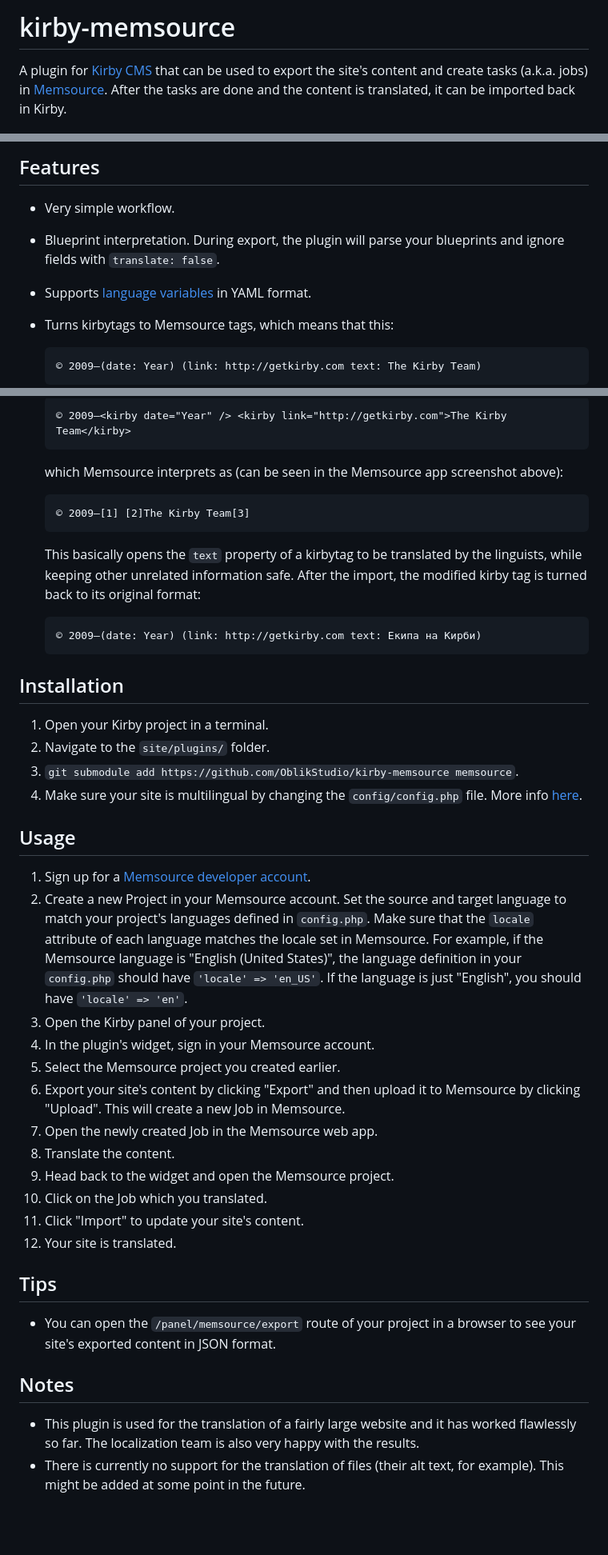
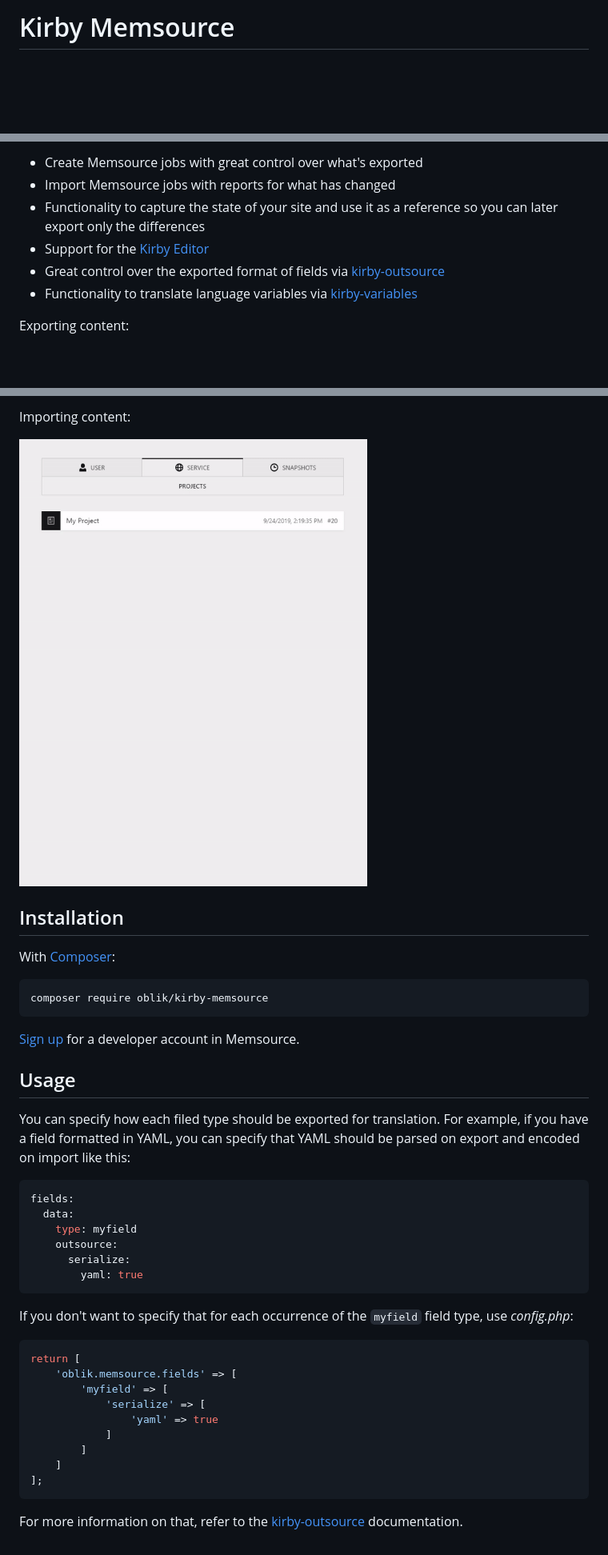
Before and after one commit to OblikStudio/kirby-memsource, a Markdown page: docs/README.md, 3 parts joined by grey strips. Shown: that part at 80% size. Drawn GitHub-style; pictures changed too: docs/import.gif (added); blank space fills up the shorter version.

Commit message:
Documentation

````diff
--- a/docs/README.md
+++ b/docs/README.md
@@ -1,3 +1,2 @@
-# kirby-memsource
-A plugin for [Kirby CMS](https://getkirby.com/) that can be used to export the site's content and create tasks (a.k.a. jobs) in [Memsource](https://www.memsource.com/). After the tasks are done and the content is translated, it can be imported back in Kirby.
+# Kirby Memsource
 
@@ -6,11 +4,10 @@ A plugin for [Kirby CMS](https://getkirby.com/) that can be used to export the s
 
-## Features
-- Very simple workflow.
-- Blueprint interpretation. During export, the plugin will parse your blueprints and ignore fields with `translate: false`.
-- Supports [language variables](https://getkirby.com/docs/languages/variables) in YAML format.
-- Turns kirbytags to Memsource tags, which means that this:
+- Create Memsource jobs with great control over what's exported
+- Import Memsource jobs with reports for what has changed
+- Functionality to capture the state of your site and use it as a reference so you can later export only the differences
+- Support for the [Kirby Editor](https://github.com/getkirby/editor)
+- Great control over the exported format of fields via [kirby-outsource](https://github.com/OblikStudio/kirby-outsource)
+- Functionality to translate language variables via [kirby-variables](https://github.com/OblikStudio/kirby-variables)
 
-  ```
-  © 2009–(date: Year) (link: http://getkirby.com text: The Kirby Team)
-  ```
+Exporting content:
 
@@ -18,43 +15,43 @@ A plugin for [Kirby CMS](https://getkirby.com/) that can be used to export the s
 
-  ```
-  © 2009–<kirby date="Year" /> <kirby link="http://getkirby.com">The Kirby Team</kirby>
-  ```
+Importing content:
 
-  which Memsource interprets as (can be seen in the Memsource app screenshot above):
-
-  ```
-  © 2009–[1] [2]The Kirby Team[3]
-  ```
-
-  This basically opens the `text` property of a kirbytag to be translated by the linguists, while keeping other unrelated information safe. After the import, the modified kirby tag is turned back to its original format:
-
-  ```
-  © 2009–(date: Year) (link: http://getkirby.com text: Екипа на Кирби)
-  ```
+![import demo](import.gif)
 
 ## Installation
-1. Open your Kirby project in a terminal.
-2. Navigate to the `site/plugins/` folder.
-3. `git submodule add https://github.com/OblikStudio/kirby-memsource memsource`.
-4. Make sure your site is multilingual by changing the `config/config.php` file. More info [here](https://getkirby.com/docs/languages/setup).
+
+With [Composer](https://packagist.org/packages/oblik/kirby-outsource):
+
+```
+composer require oblik/kirby-memsource
+```
+
+[Sign up](https://cloud.memsource.com/web/organization/signup?e=DEVELOPER) for a developer account in Memsource.
 
 ## Usage
-1. Sign up for a [Memsource developer account](https://cloud.memsource.com/web/organization/signup?e=DEVELOPER).
-2. Create a new Project in your Memsource account. Set the source and target language to match your project's languages defined in `config.php`. Make sure that the `locale` attribute of each language matches the locale set in Memsource. For example, if the Memsource language is "English (United States)", the language definition in your `config.php` should have `'locale' => 'en_US'`. If the language is just "English", you should have `'locale' => 'en'`.
-3. Open the Kirby panel of your project.
-4. In the plugin's widget, sign in your Memsource account.
-5. Select the Memsource project you created earlier.
-6. Export your site's content by clicking "Export" and then upload it to Memsource by clicking "Upload". This will create a new Job in Memsource.
-7. Open the newly created Job in the Memsource web app.
-8. Translate the content.
-9. Head back to the widget and open the Memsource project.
-10. Click on the Job which you translated.
-11. Click "Import" to update your site's content.
-12. Your site is translated.
 
-## Tips
-- You can open the `/panel/memsource/export` route of your project in a browser to see your site's exported content in JSON format.
+You can specify how each filed type should be exported for translation. For example, if you have a field formatted in YAML, you can specify that YAML should be parsed on export and encoded on import like this:
 
-## Notes
-- This plugin is used for the translation of a fairly large website and it has worked flawlessly so far. The localization team is also very happy with the results.
-- There is currently no support for the translation of files (their alt text, for example). This might be added at some point in the future.
+```yml
+fields:
+  data:
+    type: myfield
+    outsource:
+      serialize:
+        yaml: true
+```
+
+If you don't want to specify that for each occurrence of the `myfield` field type, use _config.php_:
+
+```php
+return [
+    'oblik.memsource.fields' => [
+        'myfield' => [
+            'serialize' => [
+                'yaml' => true
+            ]
+        ]
+    ]
+];
+```
+
+For more information on that, refer to the [kirby-outsource](https://github.com/OblikStudio/kirby-outsource#field-settings) documentation.
````
Also changed, not shown: other parts of docs/README.md (+2 -3 lines), 2 other files.
